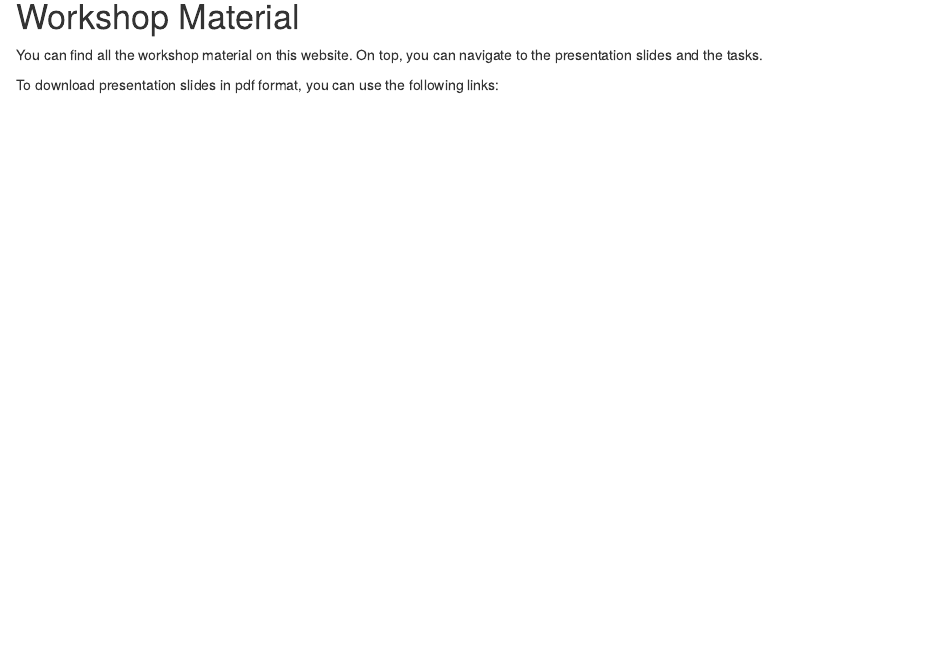
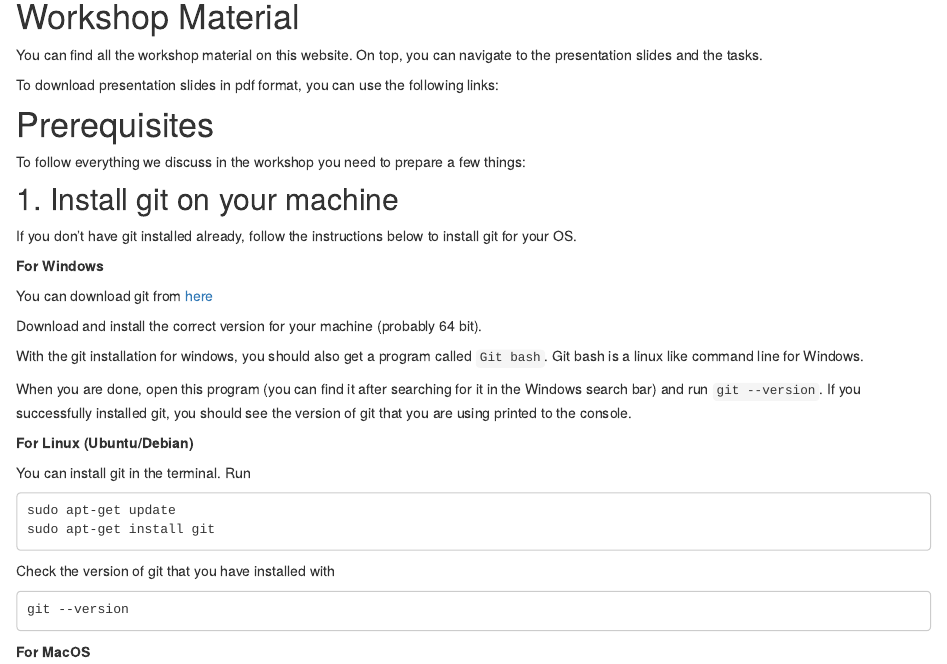
Before and after one commit to selinaZitrone/get-started-with-git, an R Markdown document (index.Rmd): the page in a window 1100 px wide, from 190 px down. Rendered offline with R 4.5, knitr and Pandoc, with nearby package versions; drawn as R Markdown's standard HTML page in place of the format the file asks for.

Commit message:
Add prerequisit install git

````diff
--- a/index.Rmd
+++ b/index.Rmd
@@ -24,3 +24,41 @@ On top, you can navigate to the presentation slides and the tasks.
 To download presentation slides in pdf format, you can use the following links:
 
 <!-- - <a href="./slides/01_01_RStudio.pdf" download> 01 - Introduction RStudio</a> -->
+
+# Prerequisites
+
+To follow everything we discuss in the workshop you need to prepare a few things:
+
+## 1. Install git on your machine
+
+If you don't have git installed already, follow the instructions below to install git for your OS.
+
+**For Windows**
+
+You can download git from [here](https://git-scm.com/download/win)
+
+Download and install the correct version for your machine (probably 64 bit).
+
+With the git installation for windows, you should also get a program called `Git bash`.
+Git bash is a linux like command line for Windows.
+
+When you are done, open this program (you can find it after searching for it in the Windows search bar)
+and run `git --version`. If you successfully installed git, you should see the version
+of git that you are using printed to the console.
+
+**For Linux (Ubuntu/Debian)**
+
+You can install git in the terminal. Run
+
+```
+sudo apt-get update
+sudo apt-get install git
+```
+
+Check the version of git that you have installed with
+
+```
+git --version
+```
+
+**For MacOS**
````
